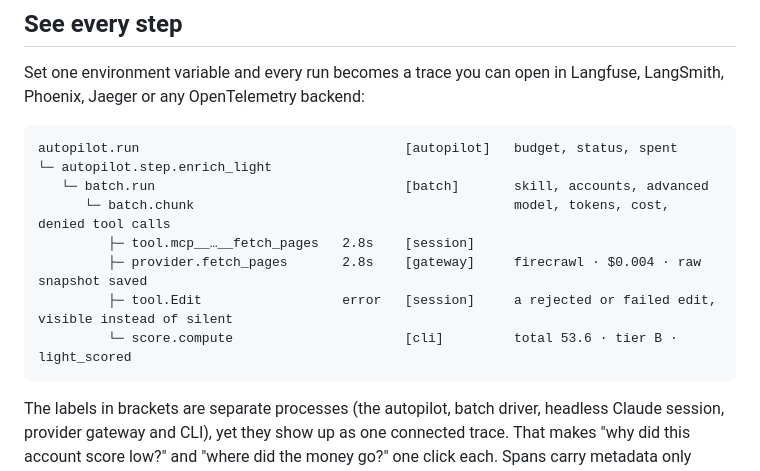
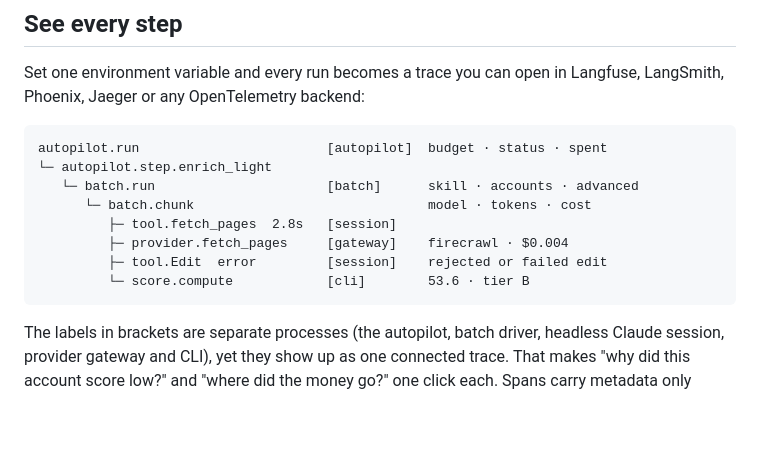
Before and after one commit to heindewilde/agentic-sales-engine, a Markdown page: README.md, the part around one of its changes. Drawn GitHub-style; blank space fills up the shorter version.

Commit message:
README: fit code blocks to GitHub's width
Co-Authored-By: Claude Opus 5.5 <noreply@anthropic.com>

````diff
--- a/README.md
+++ b/README.md
@@ -311,14 +311,14 @@ Set one environment variable and every run becomes a trace you can open in Langf
 OpenTelemetry backend:
 
 ```text
-autopilot.run                                  [autopilot]   budget, status, spent
+autopilot.run                        [autopilot]  budget · status · spent
 └─ autopilot.step.enrich_light
-   └─ batch.run                                [batch]       skill, accounts, advanced
-      └─ batch.chunk                                         model, tokens, cost, denied tool calls
-         ├─ tool.mcp__…__fetch_pages   2.8s    [session]
-         ├─ provider.fetch_pages       2.8s    [gateway]     firecrawl · $0.004 · raw snapshot saved
-         ├─ tool.Edit                  error   [session]     a rejected or failed edit, visible instead of silent
-         └─ score.compute                      [cli]         total 53.6 · tier B · light_scored
+   └─ batch.run                      [batch]      skill · accounts · advanced
+      └─ batch.chunk                              model · tokens · cost
+         ├─ tool.fetch_pages  2.8s   [session]
+         ├─ provider.fetch_pages     [gateway]    firecrawl · $0.004
+         ├─ tool.Edit  error         [session]    rejected or failed edit
+         └─ score.compute            [cli]        53.6 · tier B
 ```
 
 The labels in brackets are separate processes (the autopilot, batch driver, headless Claude session, provider gateway and
````
Also changed, not shown: other parts of README.md (+2 -2 lines).
